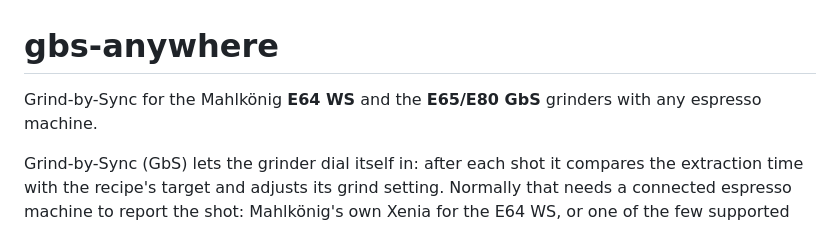
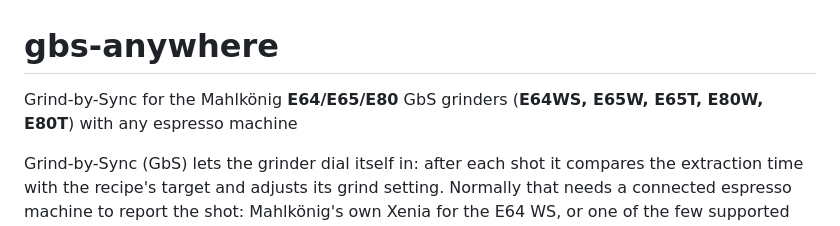
Before and after one commit to Skamba/gbs-anywhere, a Markdown page: README.md, the part around the change. GitHub-like rendering.

Commit message:
Refine grinder model names in README
Updated grinder model references for clarity.

```diff
--- a/README.md
+++ b/README.md
@@ -1,7 +1,7 @@
 # gbs-anywhere
 
-Grind-by-Sync for the Mahlkönig **E64 WS** and the **E65/E80 GbS** grinders
-with any espresso machine.
+Grind-by-Sync for the Mahlkönig **E64/E65/E80** GbS grinders
+(**E64WS, E65W, E65T, E80W, E80T**) with any espresso machine
 
 Grind-by-Sync (GbS) lets the grinder dial itself in: after each shot it
 compares the extraction time with the recipe's target and adjusts its grind
```
